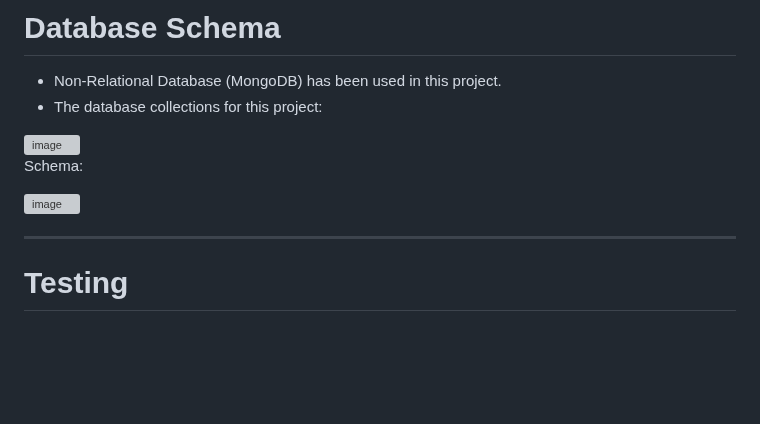
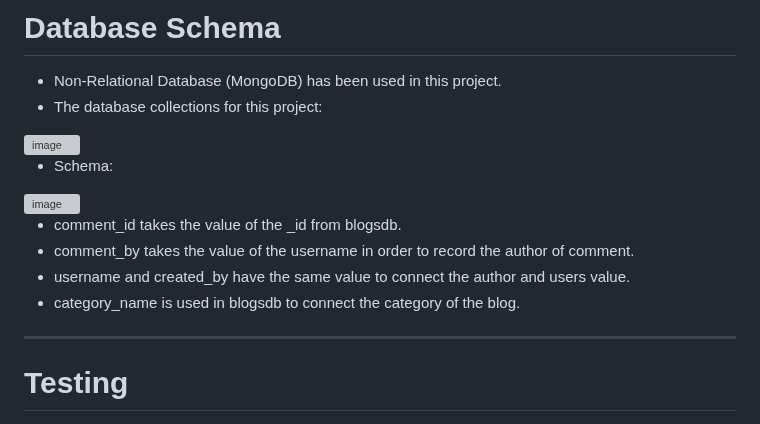
Before and after one commit to PSebastian96/pjt3-NoiseAudit, a Markdown page: README.md, the part around the change. GitHub-like rendering; blank space fills up the shorter version; grey boxes are pictures that could not be loaded.

```diff
--- a/README.md
+++ b/README.md
@@ -271,9 +271,14 @@ As a first time visitor, I want to give basic information about the website, the
 - The database collections for this project:
  <img width="220" alt="image" src="https://github.com/PSebastian96/pjt3-NoiseAudit/assets/123810890/af27f9e0-ee34-4109-b037-654008d33b88">
 
-Schema:
+- Schema:
 
 <img width="404" alt="image" src="https://github.com/PSebastian96/pjt3-NoiseAudit/assets/123810890/98aa6627-7c78-4c32-9aeb-df9a6003afb8">
+
+- comment_id takes the value of the _id from blogsdb.
+- comment_by takes the value of the username in order to record the author of comment.
+- username and created_by have the same value to connect the author and users value.
+- category_name is used in blogsdb to connect the category of the blog.
 
 <hr>
 
```
